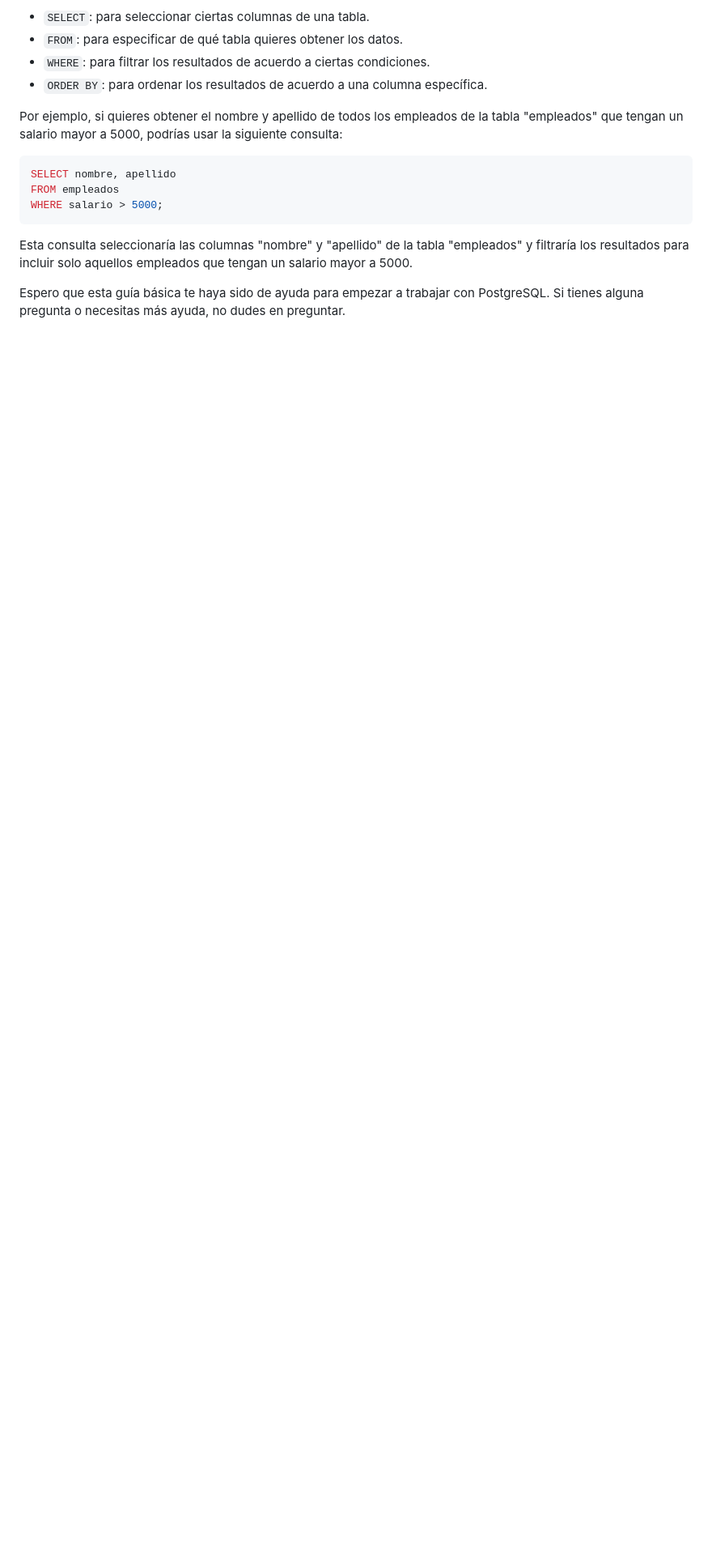
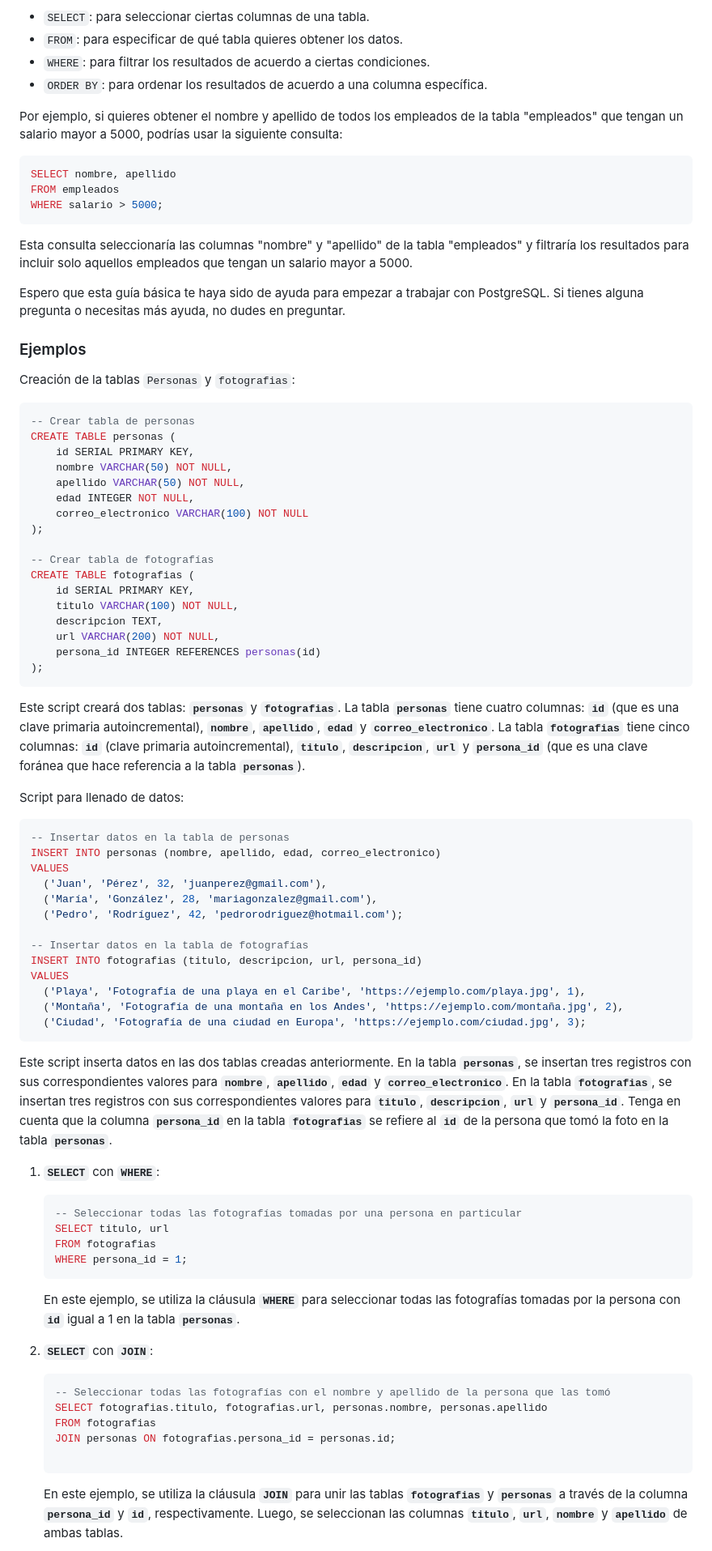
Before and after one commit to juanca84/dip-fullstack-dev-mod-3, a Markdown page: guias/POSTGRES.md, the part around one of its changes. Shown at 81% size. Drawn GitHub-style; blank space fills up the shorter version.

Commit message:
:memo: Adición de ejemplos sql

````diff
--- a/guias/POSTGRES.md
+++ b/guias/POSTGRES.md
@@ -80,3 +80,72 @@ Esta consulta seleccionaría las columnas "nombre" y "apellido" de la tabla "emp
 
 Espero que esta guía básica te haya sido de ayuda para empezar a trabajar con PostgreSQL. Si tienes alguna pregunta o necesitas más ayuda, no dudes en preguntar.
 
+### Ejemplos
+
+Creación de la tablas `Personas` y `fotografias`:
+
+```sql
+-- Crear tabla de personas
+CREATE TABLE personas (
+    id SERIAL PRIMARY KEY,
+    nombre VARCHAR(50) NOT NULL,
+    apellido VARCHAR(50) NOT NULL,
+    edad INTEGER NOT NULL,
+    correo_electronico VARCHAR(100) NOT NULL
+);
+
+-- Crear tabla de fotografías
+CREATE TABLE fotografias (
+    id SERIAL PRIMARY KEY,
+    titulo VARCHAR(100) NOT NULL,
+    descripcion TEXT,
+    url VARCHAR(200) NOT NULL,
+    persona_id INTEGER REFERENCES personas(id)
+);
+```
+
+Este script creará dos tablas: **`personas`** y **`fotografias`**. La tabla **`personas`** tiene cuatro columnas: **`id`** (que es una clave primaria autoincremental), **`nombre`**, **`apellido`**, **`edad`** y **`correo_electronico`**. La tabla **`fotografias`** tiene cinco columnas: **`id`** (clave primaria autoincremental), **`titulo`**, **`descripcion`**, **`url`** y **`persona_id`** (que es una clave foránea que hace referencia a la tabla **`personas`**).
+
+Script para llenado de datos:
+
+```sql
+-- Insertar datos en la tabla de personas
+INSERT INTO personas (nombre, apellido, edad, correo_electronico)
+VALUES
+  ('Juan', 'Pérez', 32, 'juanperez@gmail.com'),
+  ('María', 'González', 28, 'mariagonzalez@gmail.com'),
+  ('Pedro', 'Rodríguez', 42, 'pedrorodriguez@hotmail.com');
+
+-- Insertar datos en la tabla de fotografías
+INSERT INTO fotografias (titulo, descripcion, url, persona_id)
+VALUES
+  ('Playa', 'Fotografía de una playa en el Caribe', 'https://ejemplo.com/playa.jpg', 1),
+  ('Montaña', 'Fotografía de una montaña en los Andes', 'https://ejemplo.com/montaña.jpg', 2),
+  ('Ciudad', 'Fotografía de una ciudad en Europa', 'https://ejemplo.com/ciudad.jpg', 3);
+```
+
+Este script inserta datos en las dos tablas creadas anteriormente. En la tabla **`personas`**, se insertan tres registros con sus correspondientes valores para **`nombre`**, **`apellido`**, **`edad`** y **`correo_electronico`**. En la tabla **`fotografias`**, se insertan tres registros con sus correspondientes valores para **`titulo`**, **`descripcion`**, **`url`** y **`persona_id`**. Tenga en cuenta que la columna **`persona_id`** en la tabla **`fotografias`** se refiere al **`id`** de la persona que tomó la foto en la tabla **`personas`**.
+
+1. **`SELECT`** con **`WHERE`**:
+
+    ```sql
+    -- Seleccionar todas las fotografías tomadas por una persona en particular
+    SELECT titulo, url
+    FROM fotografias
+    WHERE persona_id = 1;
+    ```
+
+    En este ejemplo, se utiliza la cláusula **`WHERE`** para seleccionar todas las fotografías tomadas por la persona con **`id`** igual a 1 en la tabla **`personas`**.
+
+2. **`SELECT`** con **`JOIN`**:
+
+    ```sql
+    -- Seleccionar todas las fotografías con el nombre y apellido de la persona que las tomó
+    SELECT fotografias.titulo, fotografias.url, personas.nombre, personas.apellido
+    FROM fotografias
+    JOIN personas ON fotografias.persona_id = personas.id;
+
+    ```
+
+    En este ejemplo, se utiliza la cláusula **`JOIN`** para unir las tablas **`fotografias`** y **`personas`** a través de la columna **`persona_id`** y **`id`**, respectivamente. Luego, se seleccionan las columnas **`titulo`**, **`url`**, **`nombre`** y **`apellido`** de ambas tablas.
+
````
Also changed, not shown: other parts of guias/POSTGRES.md (+27 -0 lines).
